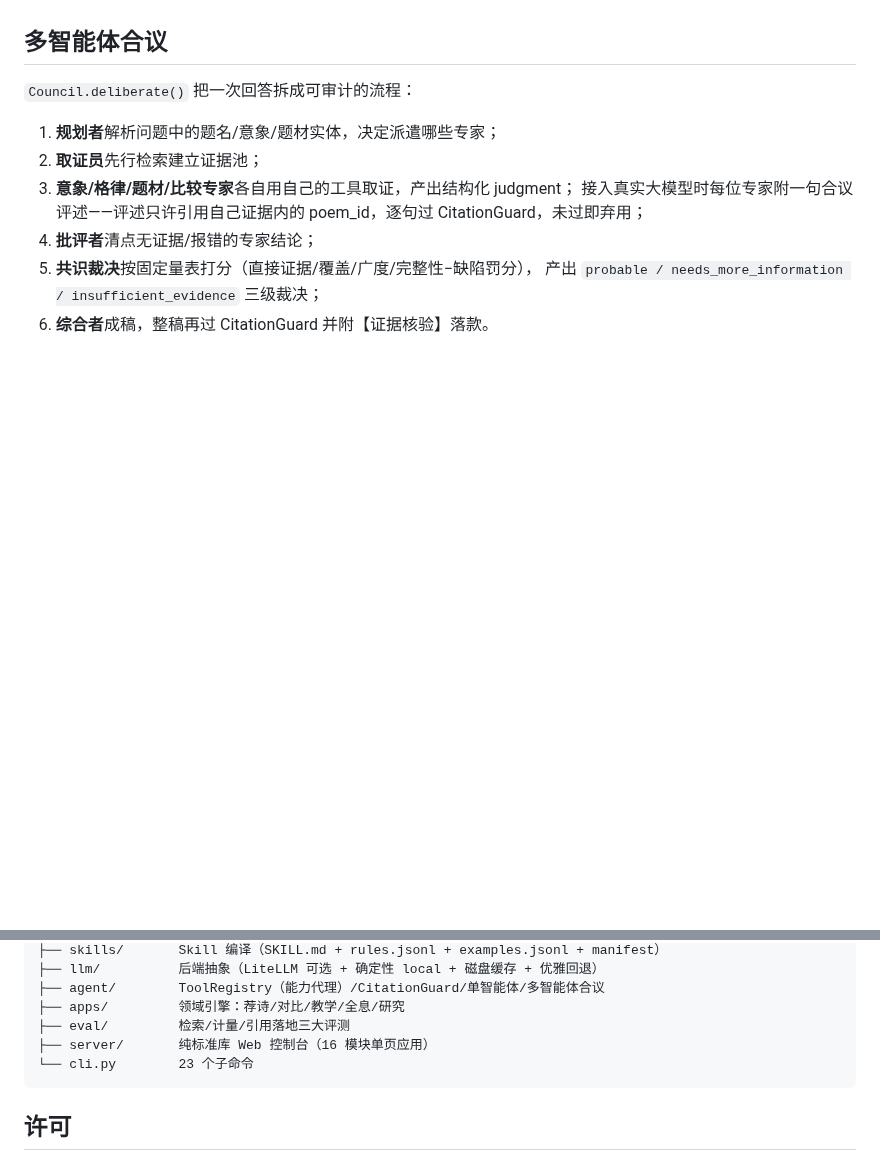
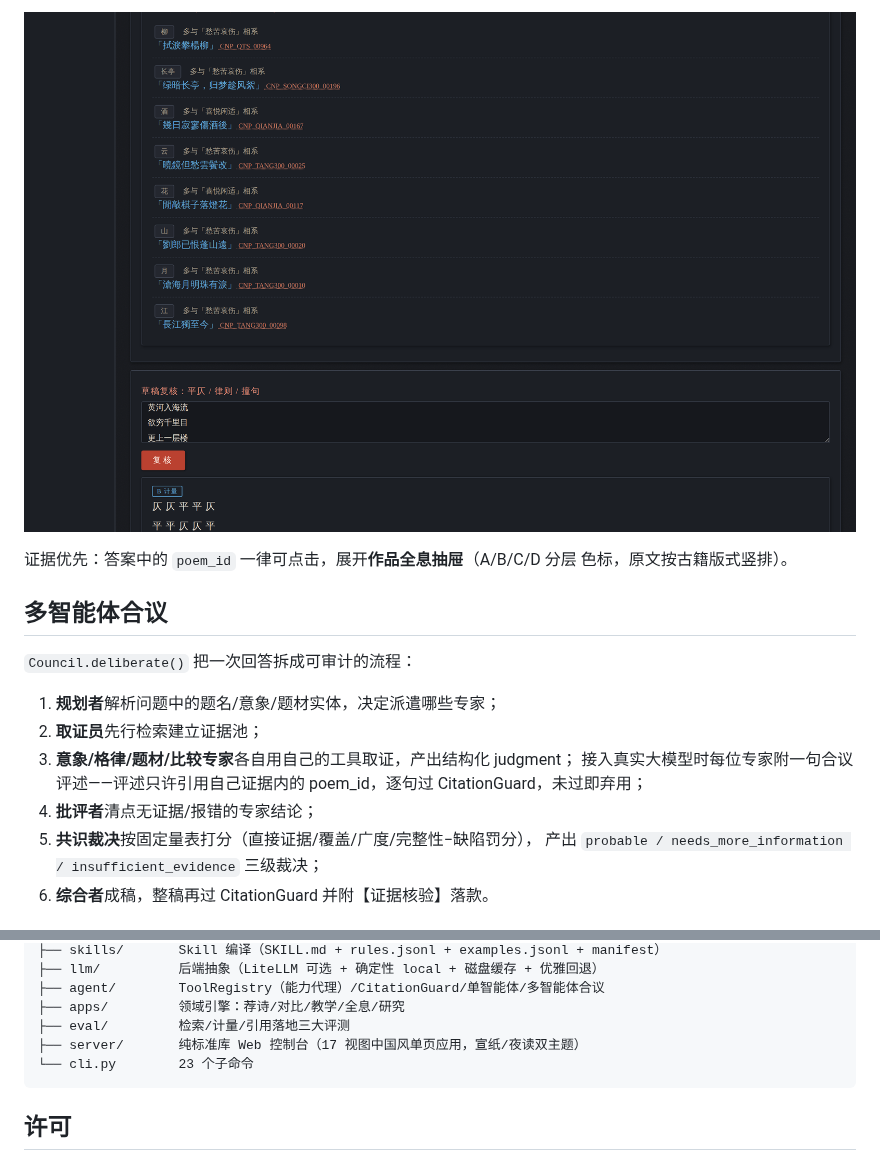
Before and after one commit to psknlr/CNPoetry-Hermes, a Markdown page: README.md, 2 parts joined by grey strips. GitHub-like rendering; pictures changed too: docs/assets/ui-compose-dark.png (added); blank space fills up the shorter version.

````diff
--- a/README.md
+++ b/README.md
@@ -120,3 +143,7 @@ python3 -m hermes_poetry serve        # 打开 http://127.0.0.1:8765/
+![创作实验室 · 夜读主题](docs/assets/ui-compose-dark.png)
+
+证据优先：答案中的 `poem_id` 一律可点击，展开**作品全息抽屉**（A/B/C/D 分层
+色标，原文按古籍版式竖排）。
 
 ## 多智能体合议
 
@@ -244,7 +271,7 @@ hermes_poetry/
 ├── agent/        ToolRegistry（能力代理）/CitationGuard/单智能体/多智能体合议
 ├── apps/         领域引擎：荐诗/对比/教学/全息/研究
 ├── eval/         检索/计量/引用落地三大评测
-├── server/       纯标准库 Web 控制台（16 模块单页应用）
+├── server/       纯标准库 Web 控制台（17 视图中国风单页应用，宣纸/夜读双主题）
 └── cli.py        23 个子命令
 ```
 
````
Also changed, not shown: other parts of README.md (+30 -7 lines), docs/assets/ui-dashboard-light.png (added), docs/assets/ui-drawer-vpoem-light.png (added), docs/assets/ui-scene-light.png (added), 6 other files.
